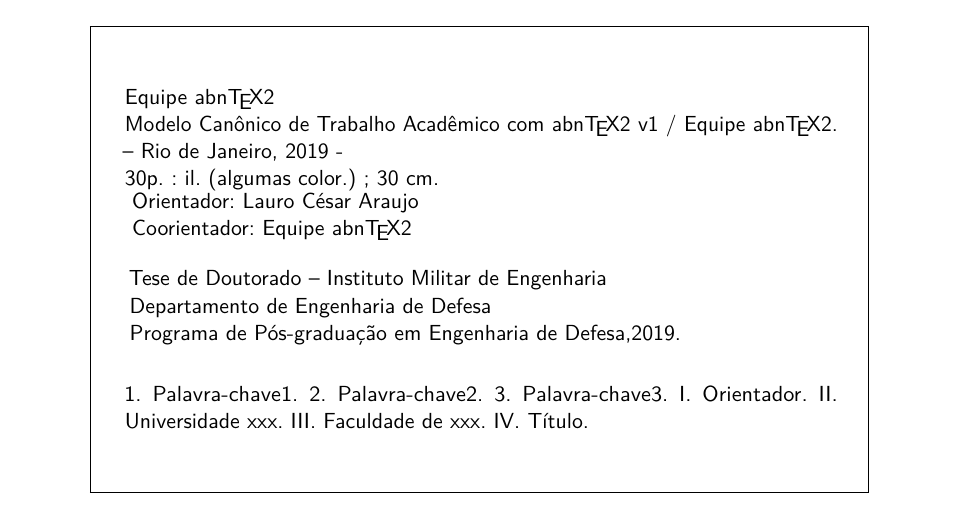
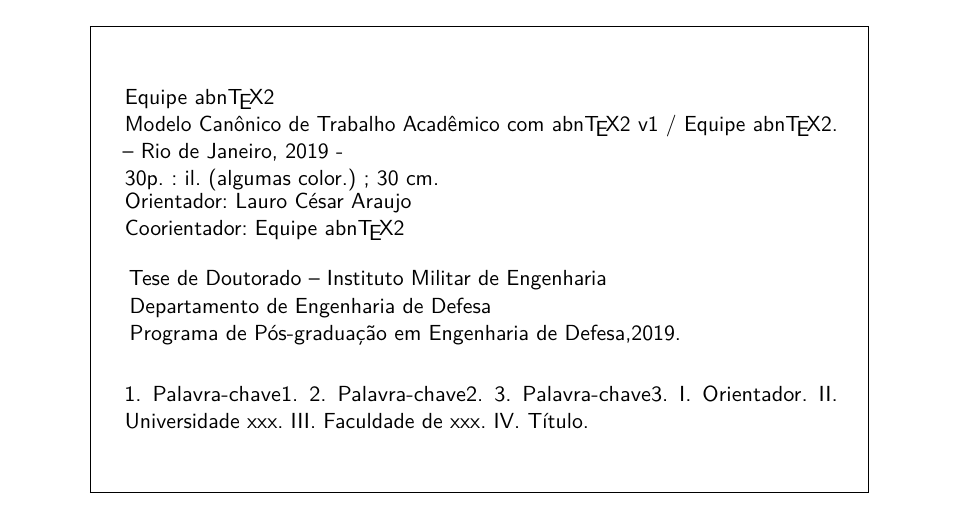
Before and after one commit to emenezes/abntex2ime.old, a LaTeX thesis (main.tex): part of page 3 of 31, cut so that both start at the same text. Compiled offline with pdfLaTeX.

Commit message:
Update on Overleaf.

```diff
--- a/main.tex
+++ b/main.tex
@@ -217,7 +217,8 @@
 	\imprimirautor \par
 	\imprimirtitulo\space / \imprimirautor. --
 	\imprimirlocal, \imprimirdata~- \par
-	\thelastpage p. : il. (algumas color.) ; 30 cm.}\\
+	\thelastpage p. : il. (algumas color.) ; 30 cm. \par
+	}
 	\vspace{0.5cm}
 	\hspace{0.5cm}\parbox[t]{\textwidth-1cm}{
 	  \imprimirorientadorRotulo~\imprimirorientador  \\
```
